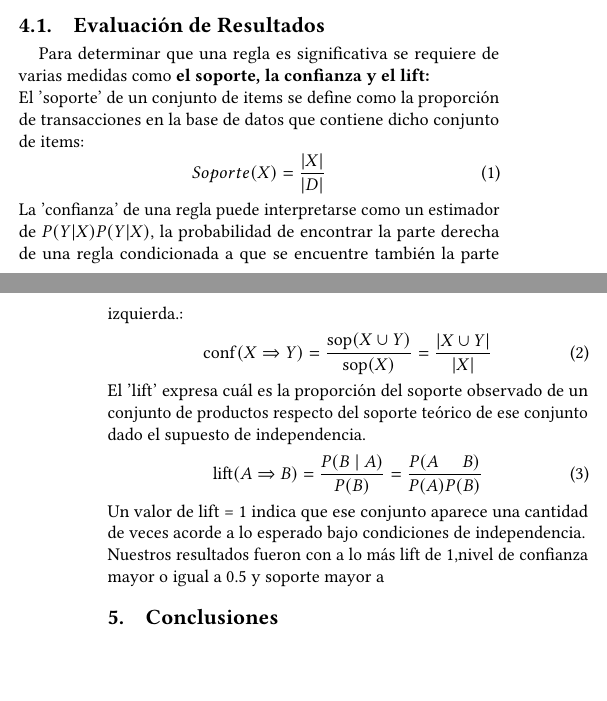
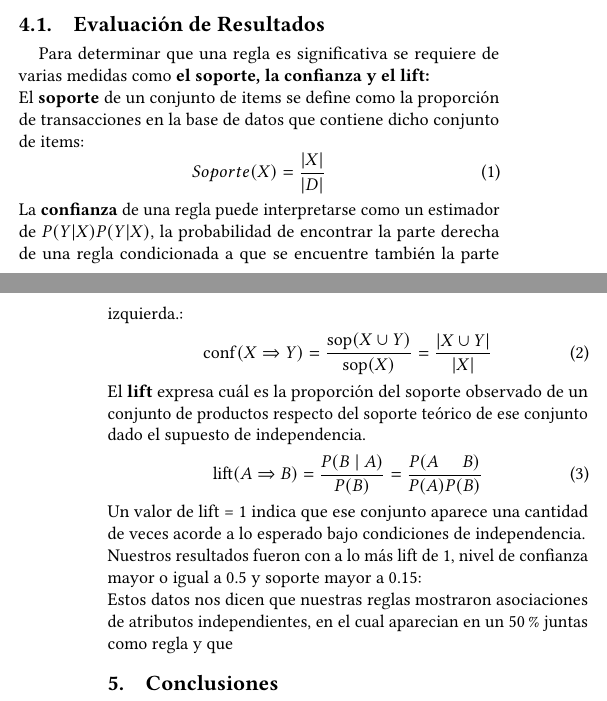
Before and after one commit to alejandraeg9899/deathrow-article, a LaTeX paper (aaatemplate-sigconf.tex): two parts of the columns of pages 3 and 4 of 4, joined at a grey line, cut so that both start at the same text, the shorter picture padded with empty space. Compiled offline with pdfLaTeX.

Commit message:
Update on Overleaf.

```diff
--- a/aaatemplate-sigconf.tex
+++ b/aaatemplate-sigconf.tex
@@ -255,20 +255,20 @@ El resultado del análisis fue congruente con lo que observamos en la figura \re
 
 \subsection{Evaluación de Resultados}
 Para determinar que una regla es significativa se requiere de varias medidas como \textbf{el soporte, la confianza y el lift:}\\
-El 'soporte' de un conjunto de items se define como la proporción de transacciones en la base de datos que contiene dicho conjunto de items:
-\begin{equation} \label{eq:solve}
+El \textbf{soporte} de un conjunto de items se define como la proporción de transacciones en la base de datos que contiene dicho conjunto de items:
+\begin{equation} \label{eq:solve1}
 Soporte(X)=\frac{|X|}{|D|}
 \end{equation}
-La 'confianza' de una regla puede interpretarse como un estimador de ${\displaystyle P(Y|X)} {\displaystyle P(Y|X)}$, la probabilidad de encontrar la parte derecha de una regla condicionada a que se encuentre también la parte izquierda.:
-\begin{equation} \label{eq:solve}
+La \textbf{confianza} de una regla puede interpretarse como un estimador de ${\displaystyle P(Y|X)} {\displaystyle P(Y|X)}$, la probabilidad de encontrar la parte derecha de una regla condicionada a que se encuentre también la parte izquierda.:
+\begin{equation} \label{eq:solve2}
 {\displaystyle \mathrm {conf} (X\Rightarrow Y)={\frac {\mathrm {sop} (X\cup Y)}{\mathrm {sop} (X)}}={\frac {\left|X\cup Y\right\vert }{\left|X\right\vert }}}
 \end{equation}
-El 'lift' expresa cuál es la proporción del soporte observado de un conjunto de productos respecto del soporte teórico de ese conjunto dado el supuesto de independencia.
-\begin{equation} \label{eq:solve}
+El \textbf{lift} expresa cuál es la proporción del soporte observado de un conjunto de productos respecto del soporte teórico de ese conjunto dado el supuesto de independencia.
+\begin{equation} \label{eq:solve3}
  \operatorname{lift}(A \Rightarrow B) = \frac{P(B\mid A)}{P(B)} = \frac{P(A\and B)}{P(A)P(B)}
 \end{equation}
 Un valor de lift = 1 indica que ese conjunto aparece una cantidad de veces acorde a lo esperado bajo condiciones de independencia.\\
-Nuestros resultados fueron con a lo más lift de 1,nivel de confianza mayor o igual a 0.5 y soporte mayor a
+Nuestros resultados fueron con a lo más lift de 1, nivel de confianza mayor o igual a 0.5 y soporte mayor a 0.15:\\ Estos datos nos dicen que nuestras reglas mostraron asociaciones de atributos independientes, en el cual aparecian en un $50\%$ juntas como regla y que
 
 
 
```
